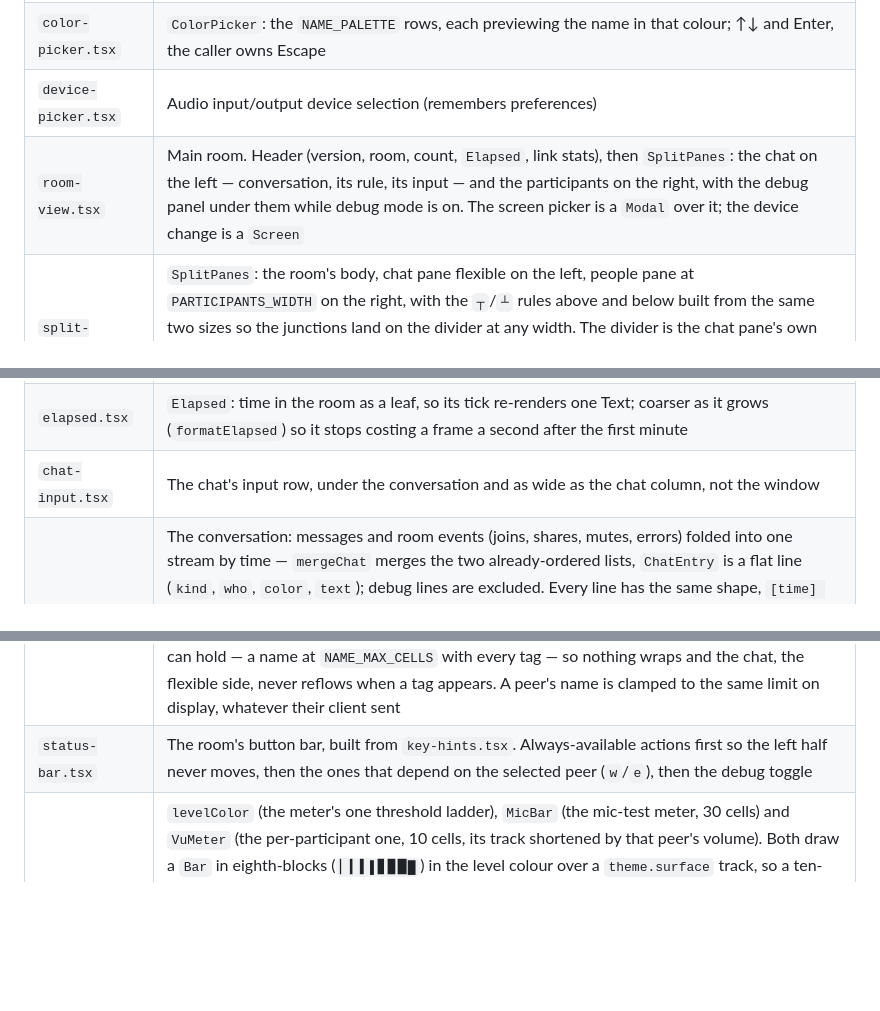
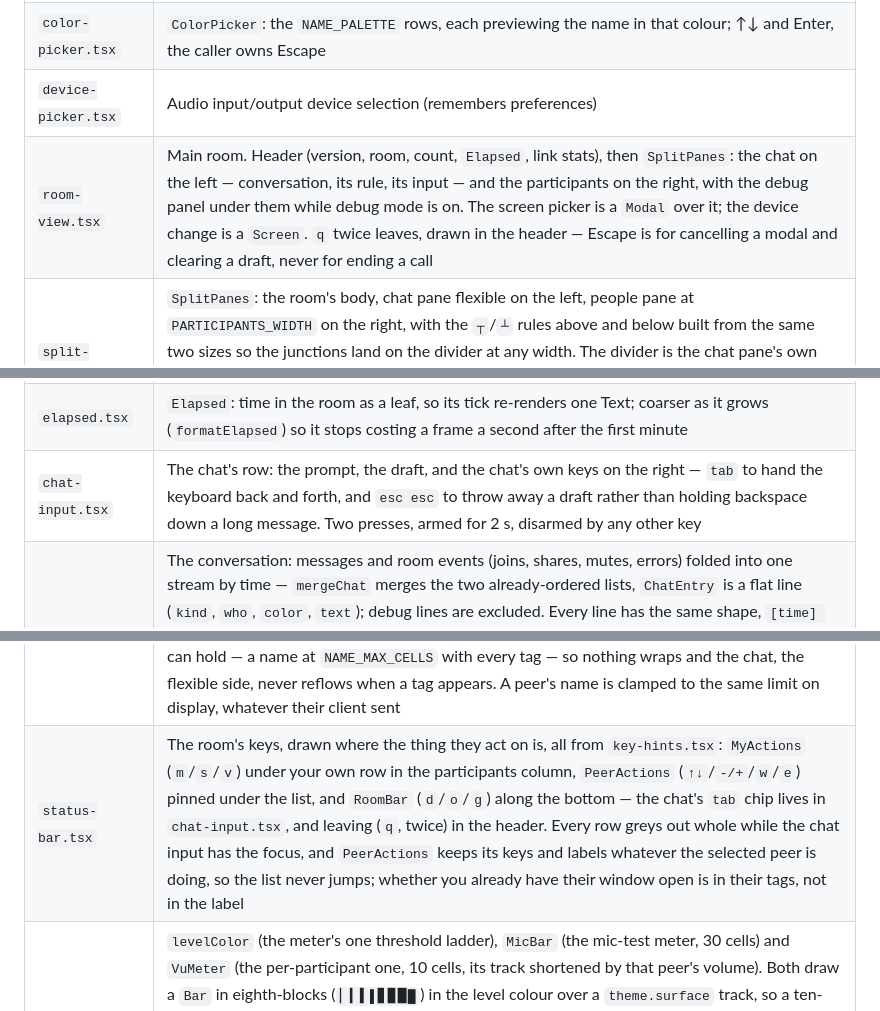
Before and after one commit to manuelvegadev/openmeet, a Markdown page: CLAUDE.md, 3 parts joined by grey strips. Drawn GitHub-style; blank space fills up the shorter version.

```diff
--- a/CLAUDE.md
+++ b/CLAUDE.md
@@ -197,15 +197,15 @@ The engine is the same bundle forked with `--engine` (`engine/client.ts`), start
 | `name.tsx` | `Name`: a participant's name the one way it is ever shown — `[name]`, brackets included, in their colour (hashed from the name when a peer sent none) |
 | `color-picker.tsx` | `ColorPicker`: the `NAME_PALETTE` rows, each previewing the name in that colour; ↑↓ and Enter, the caller owns Escape |
 | `device-picker.tsx` | Audio input/output device selection (remembers preferences) |
-| `room-view.tsx` | Main room. Header (version, room, count, `Elapsed`, link stats), then `SplitPanes`: the chat on the left — conversation, its rule, its input — and the participants on the right, with the debug panel under them while debug mode is on. The screen picker is a `Modal` over it; the device change is a `Screen` |
+| `room-view.tsx` | Main room. Header (version, room, count, `Elapsed`, link stats), then `SplitPanes`: the chat on the left — conversation, its rule, its input — and the participants on the right, with the debug panel under them while debug mode is on. The screen picker is a `Modal` over it; the device change is a `Screen`. `q` twice leaves, drawn in the header — Escape is for cancelling a modal and clearing a draft, never for ending a call |
 | `split-panes.tsx` | `SplitPanes`: the room's body, chat pane flexible on the left, people pane at `PARTICIPANTS_WIDTH` on the right, with the `┬`/`┴` rules above and below built from the same two sizes so the junctions land on the divider at any width. The divider is the chat pane's own right border, so a `Rule` inside the chat pane ends in a `┤` on it (a child may draw over its parent's border; Ink draws the border first) and one inside the people pane, a later sibling, starts with a `├` on it. Shared by the room and `scripts/chat-demo.tsx`, so the demo shows the real layout |
 | `modal.tsx` | `Modal`: a panel over the room rather than a screen instead of it, so the conversation and the participants stay visible behind the choice. Ink has no z-order, but it draws the tree in order and Yoga positions absolutely, so an absolutely positioned overlay placed last covers what came before; the panel paints its own background. The room renders it alongside its own tree and everything under it stands down (`active` on `ChatLog` and `ChatInput`, and the key handler returns early) |
 | `screen.tsx` | `Screen`: every full-height screen but the room — title on the first row, `Rule` from border to border, padded content, key hints on the last row. Owns the padding, so `Rule` needs no notion of it; title, rule and hints never shrink, the content clips |
 | `elapsed.tsx` | `Elapsed`: time in the room as a leaf, so its tick re-renders one Text; coarser as it grows (`formatElapsed`) so it stops costing a frame a second after the first minute |
-| `chat-input.tsx` | The chat's input row, under the conversation and as wide as the chat column, not the window |
+| `chat-input.tsx` | The chat's row: the prompt, the draft, and the chat's own keys on the right — `tab` to hand the keyboard back and forth, and `esc esc` to throw away a draft rather than holding backspace down a long message. Two presses, armed for 2 s, disarmed by any other key |
 | `chat-log.tsx` | The conversation: messages and room events (joins, shares, mutes, errors) folded into one stream by time — `mergeChat` merges the two already-ordered lists, `ChatEntry` is a flat line (`kind`, `who`, `color`, `text`); debug lines are excluded. Every line has the same shape, `[time] icon who what`: the icon names the kind in its colour (`›` message, `+` here, `-` gone, `▣` screen, `♪` mute, `·` notice), `who` is `[name]` in that person's colour followed by one space (a room-wide notice has none); a message's colour comes from the server, an event's from the engine, which has the participant in hand when it writes the event (`RoomEvent.who`/`color`) — including someone leaving, and event text is muted so the conversation stands out; the engine sends `who` as its own field on `RoomEvent`. Scrolls by entry, anchored on the last visible one, so a message arriving while you read older ones does not move the view; a muted line counts what is below. ↑/↓ scroll while the input has the focus, Page Up/Down always. Layout is Ink's: the entries up to the anchor go into a `flex-end` box that clips vertically, one `Text` per entry, so a long entry shows its tail (gotcha 34) |
 | `participant-list.tsx` | The participants column, one line per person: speaking dot, selection marker, `[name]` and state tags on the left, numbers and the 10-cell meter on the right (meter last, so they line up). Tags are single letters run together with no background — `mcs`, mute orange, cam purple, screen blue — so brackets mean a name and nothing else; the case says whether you have that peer's window open (lower while they send, upper while you watch), and the volume shows only when it is not 100%. You come first with no `(you)`, above a rule that stays inside the column's padding — clear of the divider and the frame, so it reads as a separator within the list rather than a section break in the room. `PARTICIPANTS_WIDTH` (48) is measured with `string-width` from the widest line it can hold — a name at `NAME_MAX_CELLS` with every tag — so nothing wraps and the chat, the flexible side, never reflows when a tag appears. A peer's name is clamped to the same limit on display, whatever their client sent |
-| `status-bar.tsx` | The room's button bar, built from `key-hints.tsx`. Always-available actions first so the left half never moves, then the ones that depend on the selected peer (`w`/`e`), then the debug toggle |
+| `status-bar.tsx` | The room's keys, drawn where the thing they act on is, all from `key-hints.tsx`: `MyActions` (`m`/`s`/`v`) under your own row in the participants column, `PeerActions` (`↑↓`/`-/+`/`w`/`e`) pinned under the list, and `RoomBar` (`d`/`o`/`g`) along the bottom — the chat's `tab` chip lives in `chat-input.tsx`, and leaving (`q`, twice) in the header. Every row greys out whole while the chat input has the focus, and `PeerActions` keeps its keys and labels whatever the selected peer is doing, so the list never jumps; whether you already have their window open is in their tags, not in the label |
 | `level-bar.tsx` | `levelColor` (the meter's one threshold ladder), `MicBar` (the mic-test meter, 30 cells) and `VuMeter` (the per-participant one, 10 cells, its track shortened by that peer's volume). Both draw a `Bar` in eighth-blocks (`▏▎▍▌▋▊▉█`) in the level colour over a `theme.surface` track, so a ten-cell bar has 80 steps and a partial cell is the same two colours as its neighbours; `VU_SUBSTEPS`/`VU_LEVEL_STEPS` in `audio/constants.ts` are shared with the engine, which quantizes levels to the same steps before sending. Ballistics are the engine's too: `followLevel` (fast attack, release at `VU_RELEASE_DB_PER_S`, 20 dB/s) runs on every 10 ms frame in `AudioManager` and in the mic test, so a pop rises at once and falls over a second; the TUI draws what it gets |
 | `select.tsx` | `Select`: `ink-select-input` with our own indicator (`▸` in the accent, like the settings menu) and item (bold when highlighted, theme foreground otherwise). The stock ones draw `color="blue"` and no foreground at all. The only file allowed to import the package (Biome `noRestrictedImports`) |
 | `text-input.tsx` | `TextInput`: our own single-line input (arrows, backspace, enter, placeholder in the muted grey) with a **blinking cursor** — an inverse-video cell toggled every 530 ms in React while focused, restarted on each keystroke, stopped while the window is hidden. It replaced `ink-text-input`, whose text had no foreground, whose placeholder was `chalk.grey`, and whose only cursor switch also disabled arrow editing; Biome refuses the package |
```
Also changed, not shown: docs/backlog.md (+10 -10 lines).
